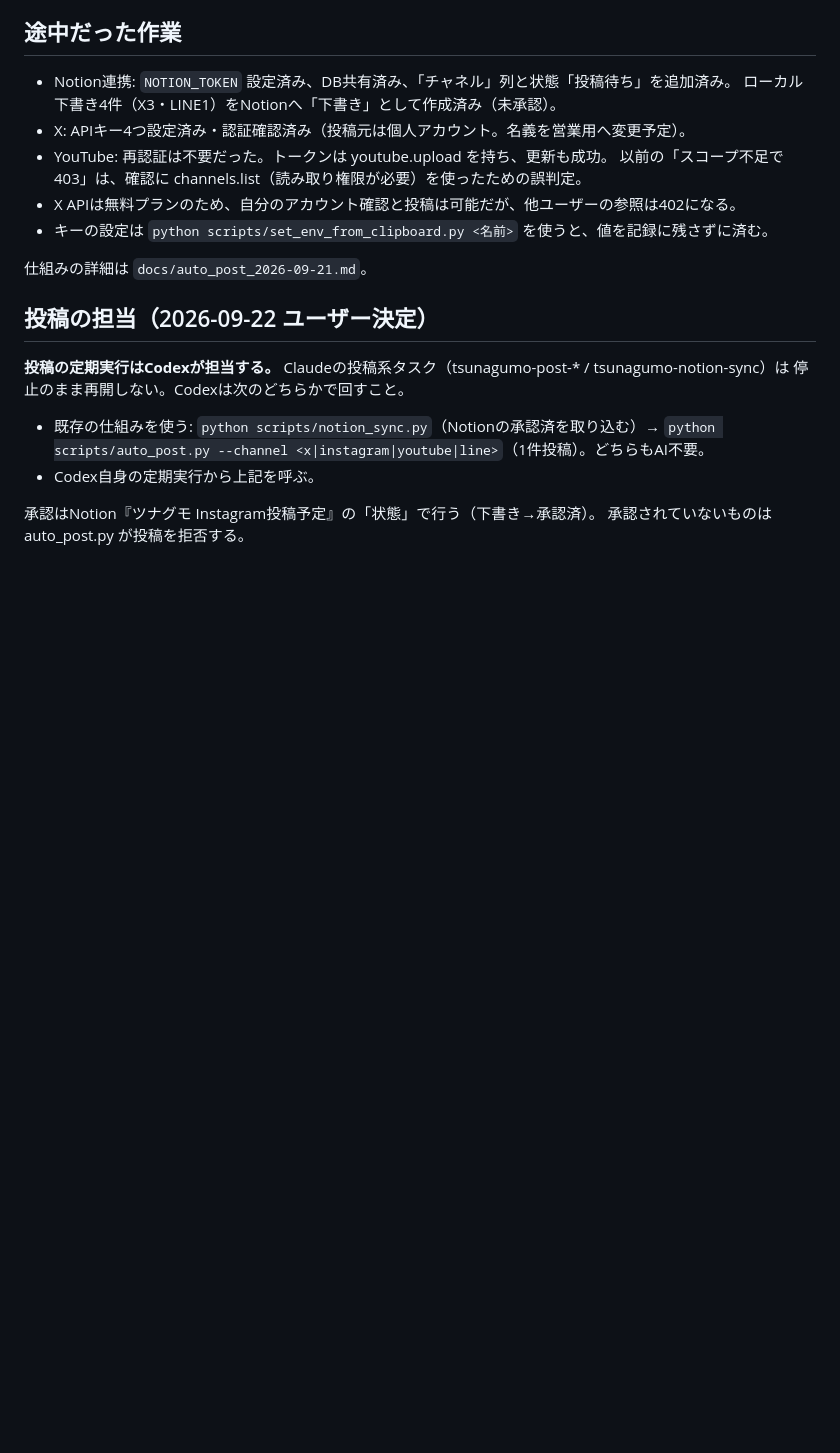
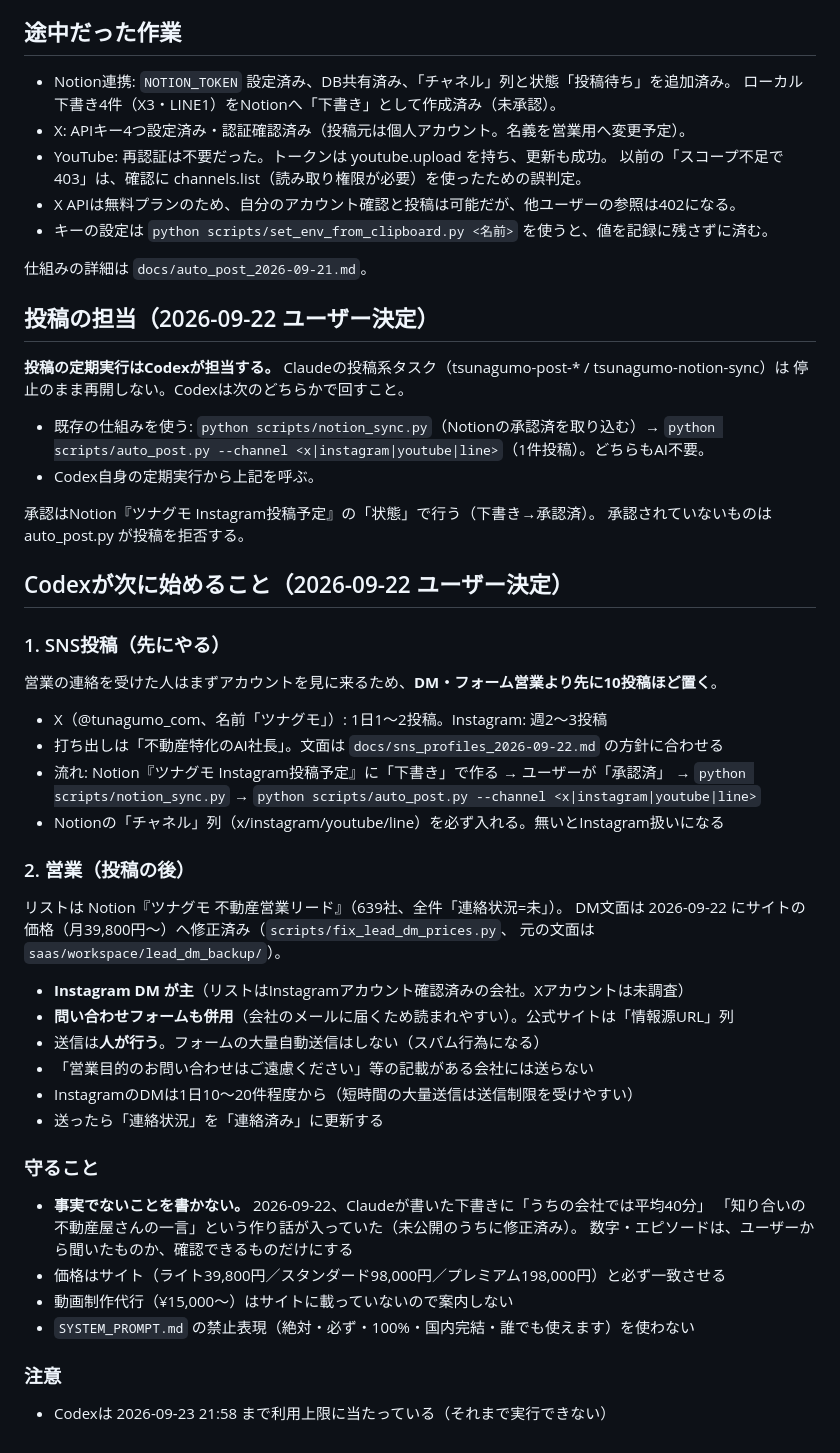
Before and after one commit to nomuratakamasa11921192-blip/tunagumo, a Markdown page: docs/handoff_to_codex_2026-09-22.md, the part around the change. Drawn GitHub-style; blank space fills up the shorter version.

Commit message:
[Claude] Codexが次に始める投稿・営業の手順と注意を引き継ぎに追記
Co-Authored-By: Claude Opus 5 <noreply@anthropic.com>

```diff
--- a/docs/handoff_to_codex_2026-09-22.md
+++ b/docs/handoff_to_codex_2026-09-22.md
@@ -73,3 +73,35 @@ Codexが利用上限で止まっても、点検と通知は動く。
 
 承認はNotion『ツナグモ Instagram投稿予定』の「状態」で行う（下書き→承認済）。
 承認されていないものは auto_post.py が投稿を拒否する。
+
+## Codexが次に始めること（2026-09-22 ユーザー決定）
+
+### 1. SNS投稿（先にやる）
+営業の連絡を受けた人はまずアカウントを見に来るため、**DM・フォーム営業より先に10投稿ほど置く**。
+- X（@tunagumo_com、名前「ツナグモ」）: 1日1〜2投稿。Instagram: 週2〜3投稿
+- 打ち出しは「不動産特化のAI社長」。文面は `docs/sns_profiles_2026-09-22.md` の方針に合わせる
+- 流れ: Notion『ツナグモ Instagram投稿予定』に「下書き」で作る → ユーザーが「承認済」 →
+  `python scripts/notion_sync.py` → `python scripts/auto_post.py --channel <x|instagram|youtube|line>`
+- Notionの「チャネル」列（x/instagram/youtube/line）を必ず入れる。無いとInstagram扱いになる
+
+### 2. 営業（投稿の後）
+リストは Notion『ツナグモ 不動産営業リード』（639社、全件「連絡状況=未」）。
+DM文面は 2026-09-22 にサイトの価格（月39,800円〜）へ修正済み（`scripts/fix_lead_dm_prices.py`、
+元の文面は `saas/workspace/lead_dm_backup/`）。
+- **Instagram DM が主**（リストはInstagramアカウント確認済みの会社。Xアカウントは未調査）
+- **問い合わせフォームも併用**（会社のメールに届くため読まれやすい）。公式サイトは「情報源URL」列
+- 送信は**人が行う**。フォームの大量自動送信はしない（スパム行為になる）
+- 「営業目的のお問い合わせはご遠慮ください」等の記載がある会社には送らない
+- InstagramのDMは1日10〜20件程度から（短時間の大量送信は送信制限を受けやすい）
+- 送ったら「連絡状況」を「連絡済み」に更新する
+
+### 守ること
+- **事実でないことを書かない。** 2026-09-22、Claudeが書いた下書きに「うちの会社では平均40分」
+  「知り合いの不動産屋さんの一言」という作り話が入っていた（未公開のうちに修正済み）。
+  数字・エピソードは、ユーザーから聞いたものか、確認できるものだけにする
+- 価格はサイト（ライト39,800円／スタンダード98,000円／プレミアム198,000円）と必ず一致させる
+- 動画制作代行（¥15,000〜）はサイトに載っていないので案内しない
+- `SYSTEM_PROMPT.md` の禁止表現（絶対・必ず・100%・国内完結・誰でも使えます）を使わない
+
+### 注意
+- Codexは 2026-09-23 21:58 まで利用上限に当たっている（それまで実行できない）
```
